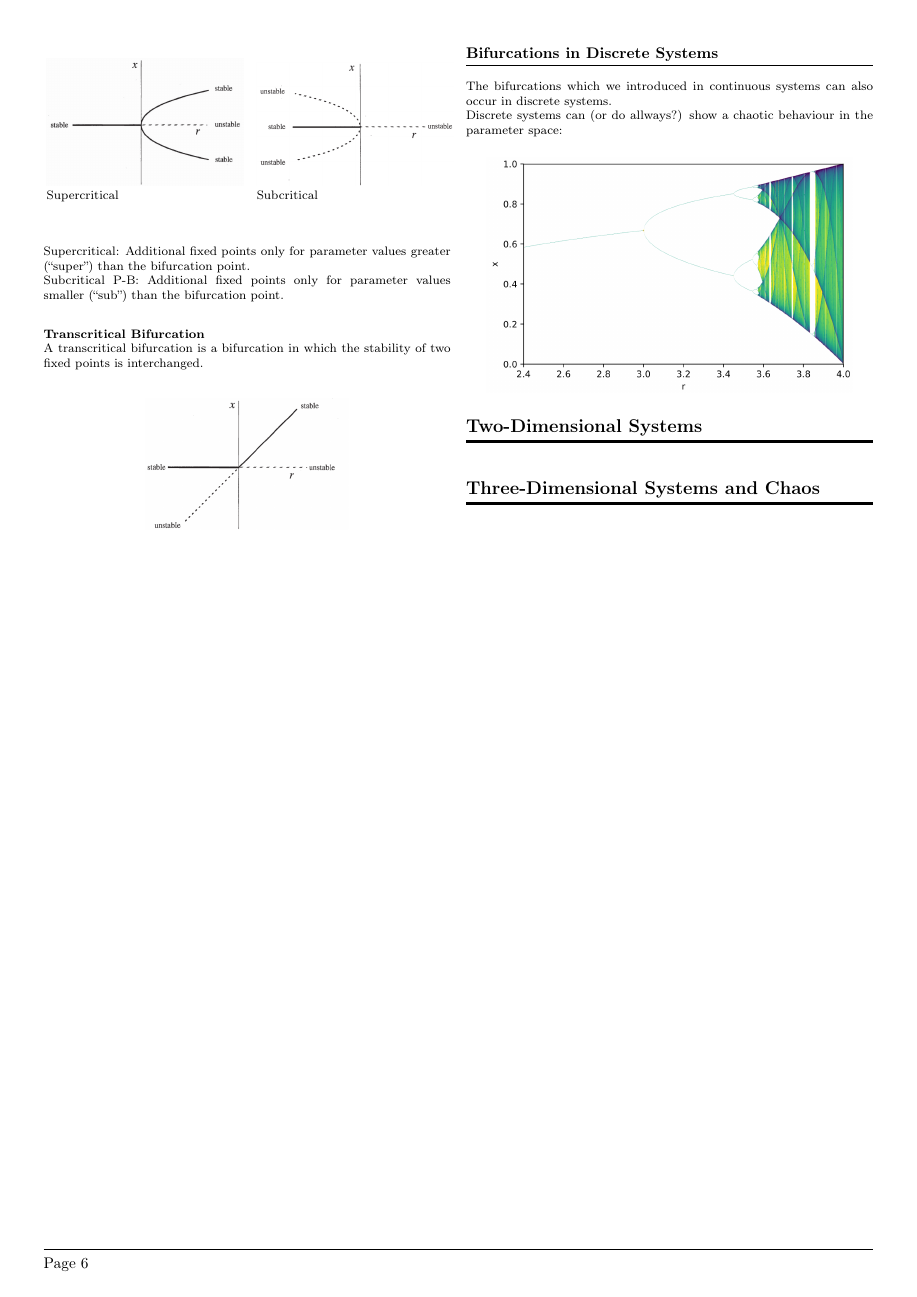
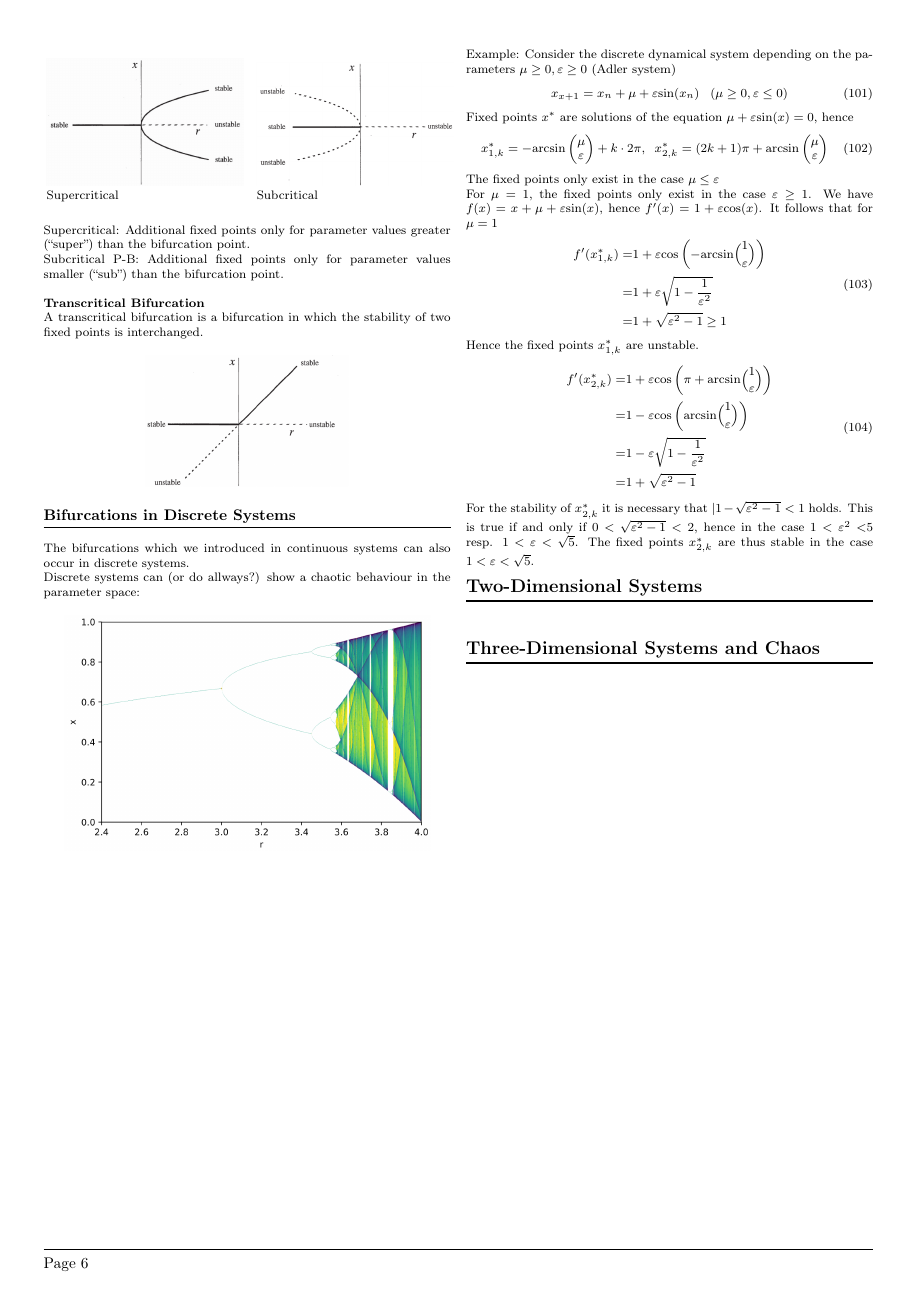
Before and after one commit to AndreGutCrinity/OrdDiff-Zusammenfassung, a LaTeX document (main.tex, which reads 4_2_one-dimensional_systems.tex): page 6 of 6. Compiled offline with pdfLaTeX.

Commit message:
added example for discrete systems

```diff
--- a/4_2_one-dimensional_systems.tex
+++ b/4_2_one-dimensional_systems.tex
@@ -156,3 +156,32 @@ Discrete systems can (or do allways?) show a chaotic behaviour in the parameter
   \centering
   \includegraphics[width=.9\linewidth]{Pics/9.5.png}
 \end{figure}
+
+Example: Consider the discrete dynamical system depending on the parameters $\mu \geq 0, \varepsilon \geq 0$ (Adler system)
+\begin{equation}
+  x_{x+1} = x_n + \mu + \varepsilon \textup{sin}(x_n) \;\;\; (\mu \geq 0, \varepsilon \leq 0)
+\end{equation}
+Fixed points $x^*$ are solutions of the equation $\mu + \varepsilon \textup{sin}(x) = 0$, hence
+\begin{equation}
+  x^*_{1, k} = -\textup{arcsin}\begin{pmatrix} \mu \\ \varepsilon \end{pmatrix} + k \cdot 2\pi, \;\;
+  x^*_{2, k} = (2k + 1)\pi + \textup{arcsin}\begin{pmatrix} \mu \\ \varepsilon \end{pmatrix}
+\end{equation}
+The fixed points only exist in the case $\mu \leq \varepsilon$\\
+For $\mu = 1$, the fixed points only exist in the case $\varepsilon \geq 1$. We have $f(x) = x + \mu + \varepsilon \textup{sin}(x)$, hence $f'(x) = 1 + \varepsilon \textup{cos}(x)$. It follows that for $\mu = 1$
+\begin{equation}
+  \begin{split}
+    f'(x^*_{1, k}) =& 1 + \varepsilon \textup{cos}\left(-\textup{arcsin}\binom{1}{\varepsilon}\right)\\
+    =& 1 + \varepsilon \sqrt{1 - \frac{1}{\varepsilon^2}}\\
+    =& 1 + \sqrt{\varepsilon^2 - 1} \geq 1
+  \end{split}
+\end{equation}
+Hence the fixed points $x^*_{1, k}$ are unstable.
+\begin{equation}
+  \begin{split}
+    f'(x^*_{2, k}) =& 1 + \varepsilon \textup{cos}\left(\pi + \textup{arcsin}\binom{1}{\varepsilon}\right)\\
+    =& 1 - \varepsilon \textup{cos}\left(\textup{arcsin}\binom{1}{\varepsilon}\right)\\
+    =& 1 - \varepsilon \sqrt{1 - \frac{1}{\varepsilon^2}}\\
+    =& 1 + \sqrt{\varepsilon^2 - 1}
+  \end{split}
+\end{equation}
+For the stability of $x^*_{2, k}$ it is necessary that $|1 - \sqrt{\varepsilon^2-1} < 1$ holds. This is true if and only if $0 < \sqrt{\varepsilon^2 - 1} < 2$, hence in the case $1 < \varepsilon^2 < $5 resp. $1 < \varepsilon < \sqrt{5}$. The fixed points $x^*_{2, k}$ are thus stable in the case $1<\varepsilon<\sqrt{5}$.
```
Also changed, not shown: main.pdf, 2 other files.
